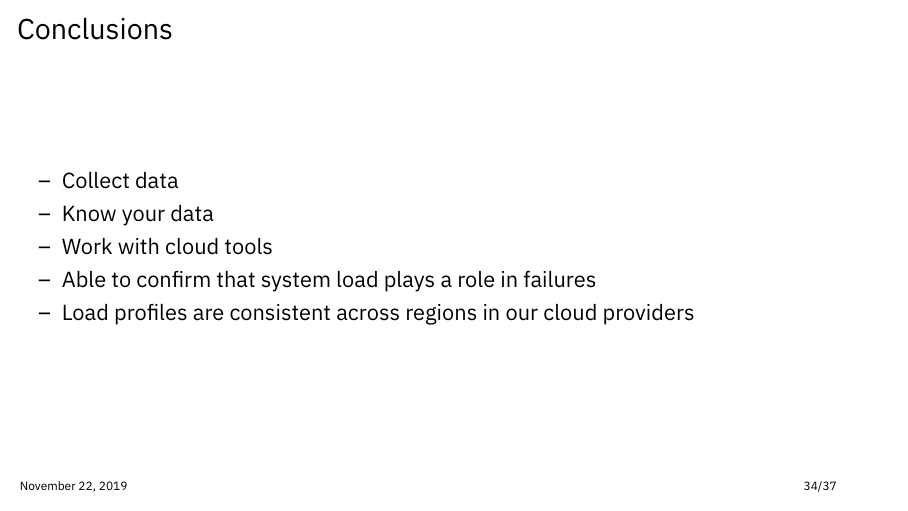
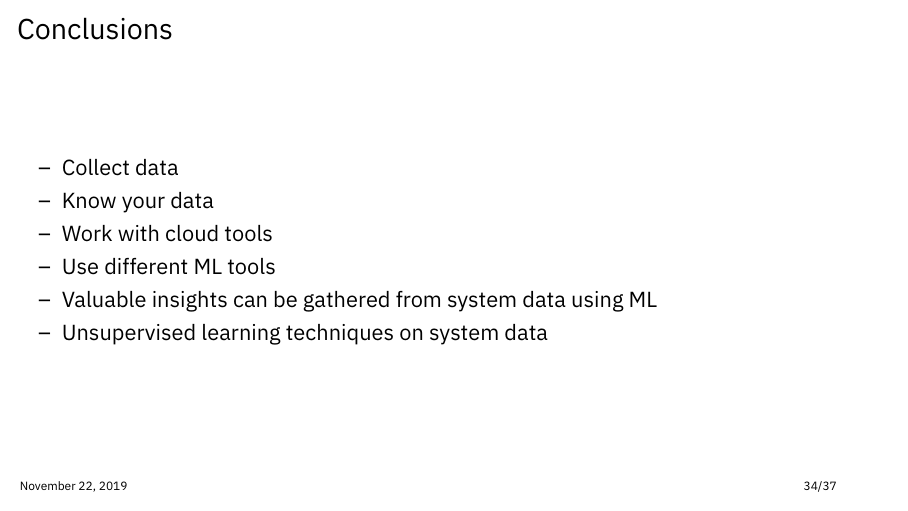
Before and after one commit to afrittoli/ciml_talk, LaTeX slides (ciml.tex): page 35 of 38. Compiled offline with LuaLaTeX.

Commit message:
Conclusions (#18)

```diff
--- a/ciml.tex
+++ b/ciml.tex
@@ -1040,8 +1040,9 @@
       \item{Collect data}
       \item{Know your data}
       \item{Work with cloud tools}
-      \item{Able to confirm that system load plays a role in failures}
-      \item{Load profiles are consistent across regions in our cloud providers}
+      \item{Use different ML tools}
+      \item{Valuable insights can be gathered from system data using ML}
+      \item{Unsupervised learning techniques on system data}
     \end{itemize}
 \end{frame}
 
```
